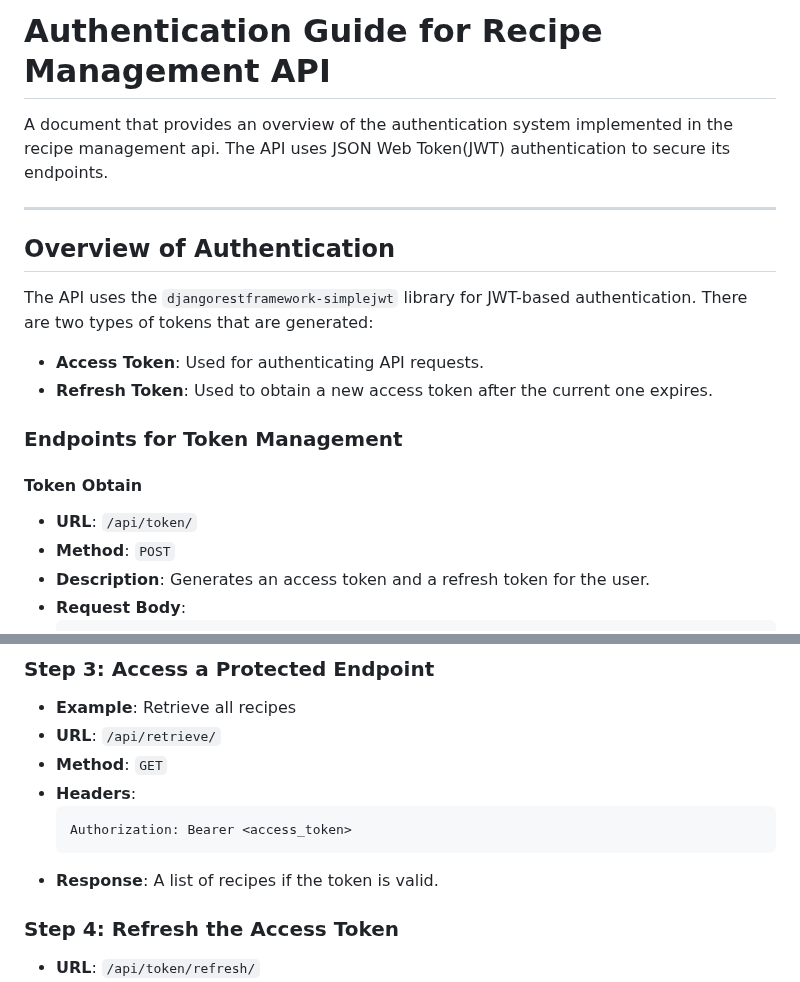
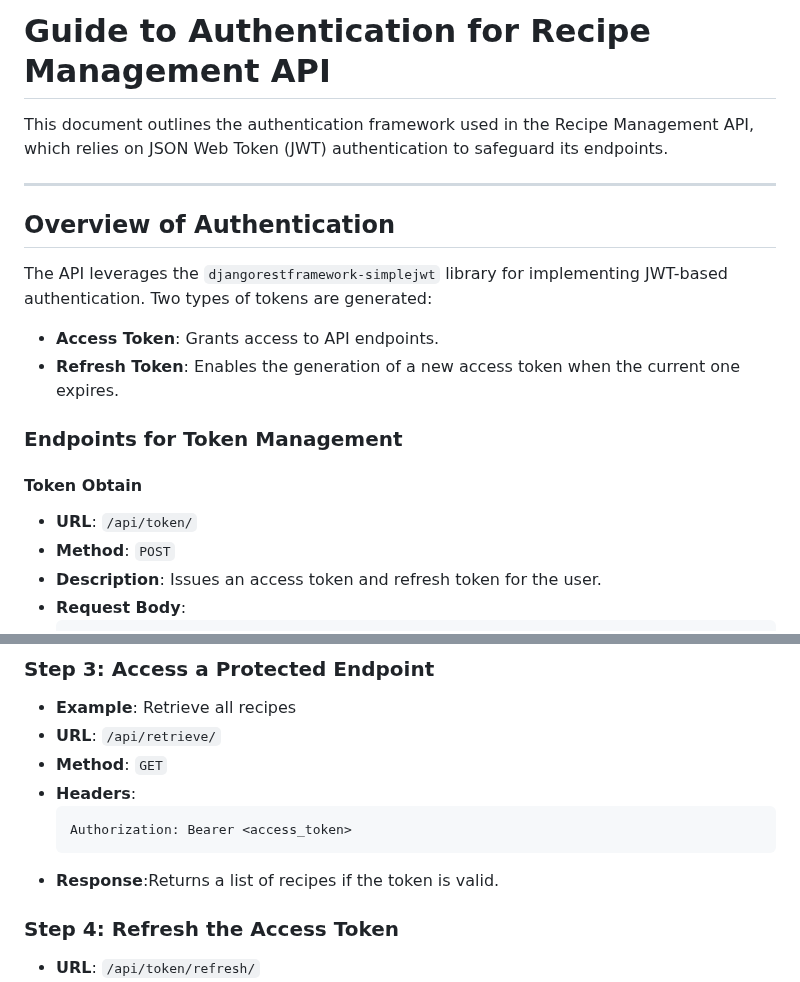
Before and after one commit to PhiliposHailu/Capstone-project, a Markdown page: Authentication.md, 2 parts joined by grey strips. Rendered like a GitHub page.

````diff
--- a/Authentication.md
+++ b/Authentication.md
@@ -1,20 +1,20 @@
-# Authentication Guide for Recipe Management API
+# Guide to Authentication for Recipe Management API
 
-A document that provides an overview of the authentication system implemented in the recipe management api. The API uses JSON Web Token(JWT) authentication to secure its endpoints.
+This document outlines the authentication framework used in the Recipe Management API, which relies on JSON Web Token (JWT) authentication to safeguard its endpoints.
 
 ---
 
 ## Overview of Authentication
-The API uses the `djangorestframework-simplejwt` library for JWT-based authentication. There are two types of tokens that are generated:
-- **Access Token**: Used for authenticating API requests.
-- **Refresh Token**: Used to obtain a new access token after the current one expires.
+The API leverages the `djangorestframework-simplejwt` library for implementing JWT-based authentication. Two types of tokens are generated:
+- **Access Token**: Grants access to API endpoints.
+- **Refresh Token**: Enables the generation of a new access token when the current one expires.
 
 ### Endpoints for Token Management
 
 #### Token Obtain
 - **URL**: `/api/token/`
 - **Method**: `POST`
-- **Description**: Generates an access token and a refresh token for the user.
+- **Description**: Issues an access token and refresh token for the user.
 - **Request Body**:
   ```json
   {
@@ -129,7 +129,7 @@ SIMPLE_JWT = {
   ```
   Authorization: Bearer <access_token>
   ```
-- **Response**: A list of recipes if the token is valid.
+- **Response**:Returns a list of recipes if the token is valid.
 
 ### Step 4: Refresh the Access Token
 - **URL**: `/api/token/refresh/`
````
Also changed, not shown: other parts of Authentication.md (+9 -27 lines).
